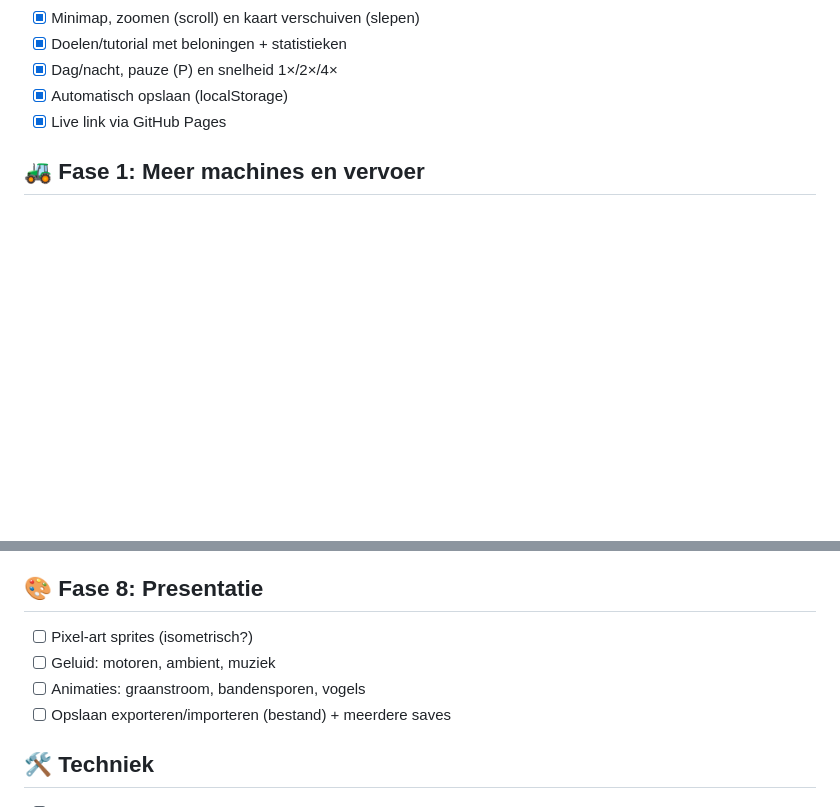
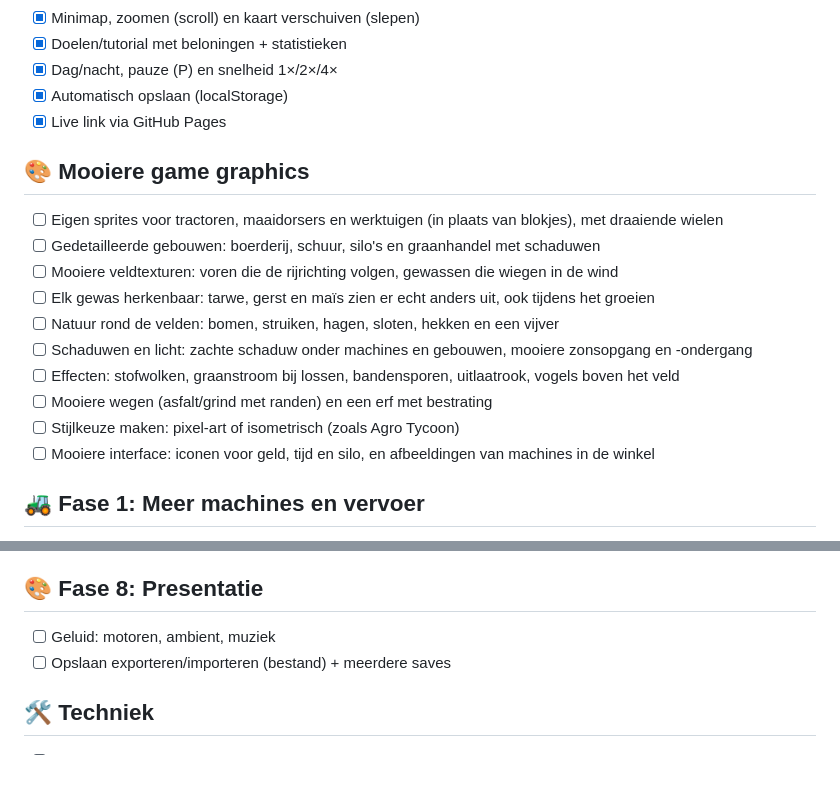
Before and after one commit to MaartenDeKlerkPXL/agro-tycoon2.0, a Markdown page: todo.md, 2 parts joined by grey strips. Drawn GitHub-style; blank space fills up the shorter version.

Commit message:
todo: sectie voor mooiere game graphics toegevoegd
Co-Authored-By: Claude Opus 5.5 <noreply@anthropic.com>
Claude-Session: https://claude.ai/code/session_01UbALiG2brG3CrXHDEdNMKK

```diff
--- a/todo.md
+++ b/todo.md
@@ -21,6 +21,18 @@ Doel: een singleplayer farming tycoon voor in de desktopbrowser.
 - [x] Dag/nacht, pauze (P) en snelheid 1×/2×/4×
 - [x] Automatisch opslaan (localStorage)
 - [x] Live link via GitHub Pages
+
+## 🎨 Mooiere game graphics
+- [ ] Eigen sprites voor tractoren, maaidorsers en werktuigen (in plaats van blokjes), met draaiende wielen
+- [ ] Gedetailleerde gebouwen: boerderij, schuur, silo's en graanhandel met schaduwen
+- [ ] Mooiere veldtexturen: voren die de rijrichting volgen, gewassen die wiegen in de wind
+- [ ] Elk gewas herkenbaar: tarwe, gerst en maïs zien er echt anders uit, ook tijdens het groeien
+- [ ] Natuur rond de velden: bomen, struiken, hagen, sloten, hekken en een vijver
+- [ ] Schaduwen en licht: zachte schaduw onder machines en gebouwen, mooiere zonsopgang en -ondergang
+- [ ] Effecten: stofwolken, graanstroom bij lossen, bandensporen, uitlaatrook, vogels boven het veld
+- [ ] Mooiere wegen (asfalt/grind met randen) en een erf met bestrating
+- [ ] Stijlkeuze maken: pixel-art of isometrisch (zoals Agro Tycoon)
+- [ ] Mooiere interface: iconen voor geld, tijd en silo, en afbeeldingen van machines in de winkel
 
 ## 🚜 Fase 1: Meer machines en vervoer
 - [ ] **Extra tractormodellen** (50 pk oldtimer, 200 pk, 400 pk rupstrekker)
@@ -79,9 +91,7 @@ Doel: een singleplayer farming tycoon voor in de desktopbrowser.
 - [ ] Prestaties (achievements)
 
 ## 🎨 Fase 8: Presentatie
-- [ ] Pixel-art sprites (isometrisch?)
 - [ ] Geluid: motoren, ambient, muziek
-- [ ] Animaties: graanstroom, bandensporen, vogels
 - [ ] Opslaan exporteren/importeren (bestand) + meerdere saves
 
 ## 🛠️ Techniek
```
